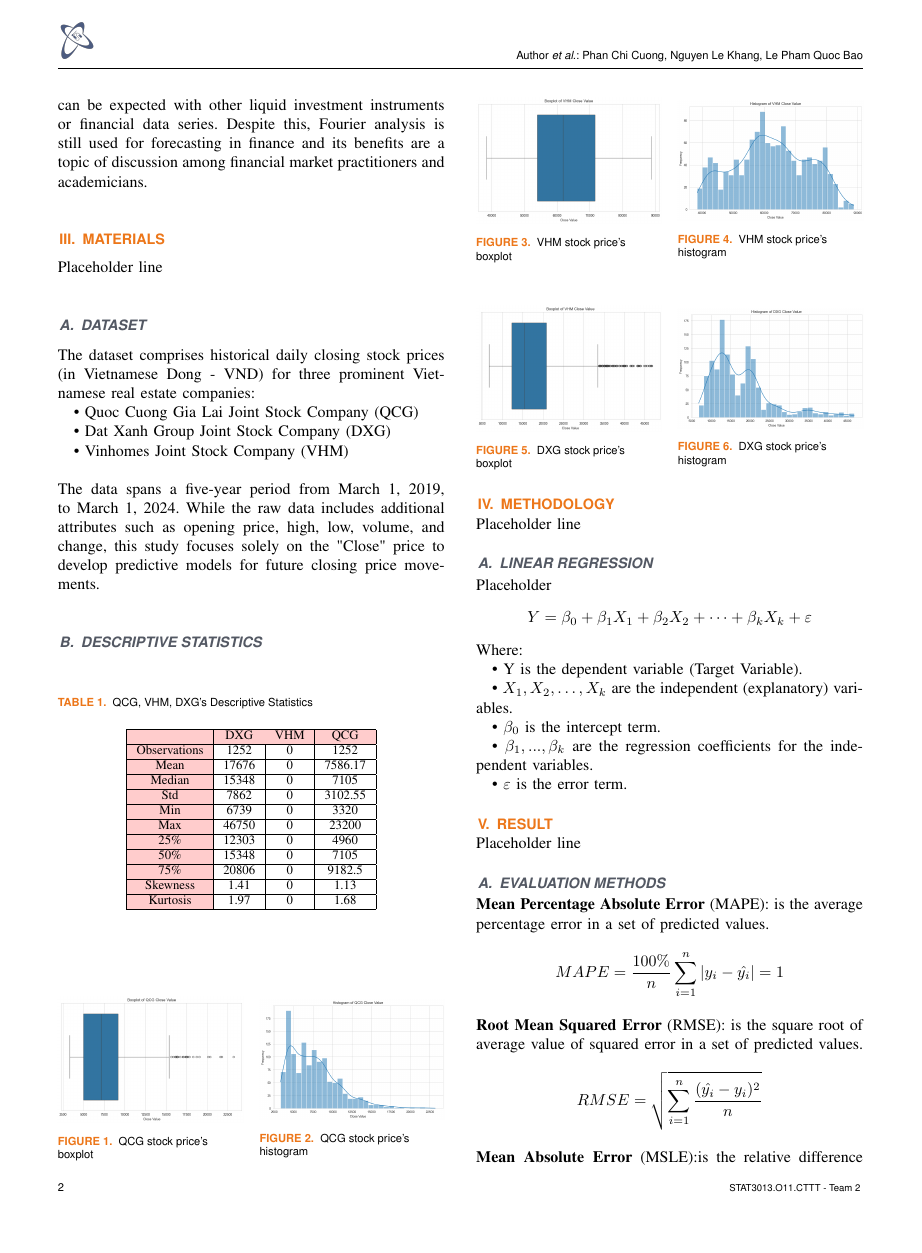
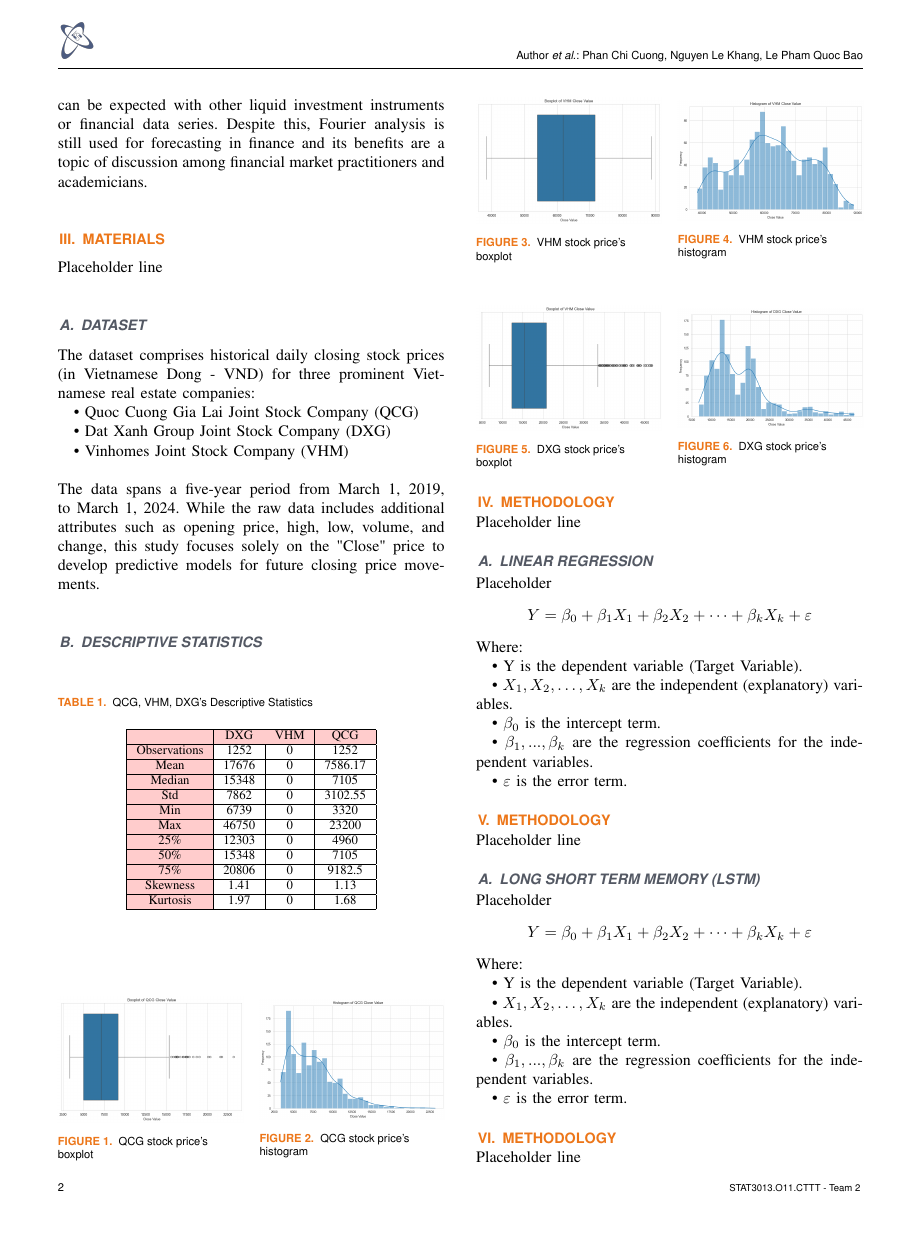
Before and after one commit to cngpc43/IS403.O21.HTCL, a LaTeX paper (Latex/TemplatePaper.tex): page 2 of 3. Compiled offline with pdfLaTeX; a missing font is replaced by an installed copy or a similar font; a LaTeX package or settings file that is missing is left out.

Commit message:
LSTM AND TIMESNET TO REPORT

```diff
--- a/Latex/TemplatePaper.tex
+++ b/Latex/TemplatePaper.tex
@@ -156,3 +156,22 @@ Where:\\
 	\indent\textbullet\ \(\beta_1,..., \beta_k\) are the regression coefficients for the independent variables.\\
 	\indent\textbullet\ \(\varepsilon\) is the error term.
 
+% LSTM Model
+  \section{Methodology}
+Placeholder line
+\subsection{Long Short Term Memory (LSTM)}
+Placeholder
+\[Y=\beta_0+\beta_1X_1+\beta_2X_2+\cdots+\beta_kX_k+\varepsilon\]
+Where:\\
+	\indent\textbullet\ Y is the dependent variable (Target Variable).\\
+	\indent\textbullet\ \(X_1, X_2, \ldots, X_k\) are the independent (explanatory) variables.\\
+	\indent\textbullet\ \(\beta_0\) is the intercept term.\\
+	\indent\textbullet\ \(\beta_1,..., \beta_k\) are the regression coefficients for the independent variables.\\
+	\indent\textbullet\ \(\varepsilon\) is the error term.
+
+  % TImesNet Model
+  \section{Methodology}
+Placeholder line
+\subsection{TimesNet}
+Placeholder
+\[Y=\beta_0+\beta_1X_1+\beta_2X_2+\cdots+\beta_kX_k+\varepsilon\]
```
Also changed, not shown: Latex/TemplatePaper.pdf, Latex/TemplatePaper.tex (7 more changed lines).
